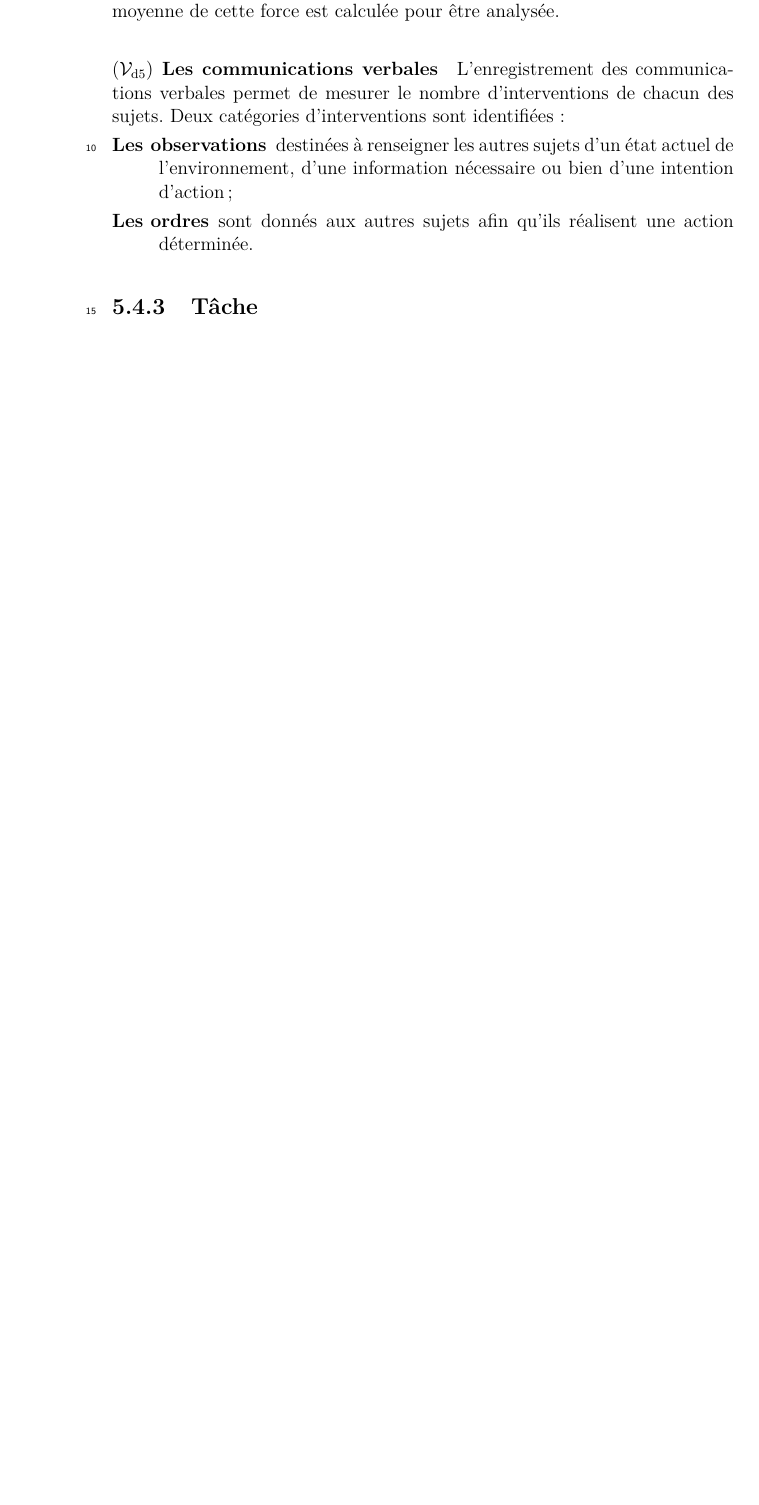
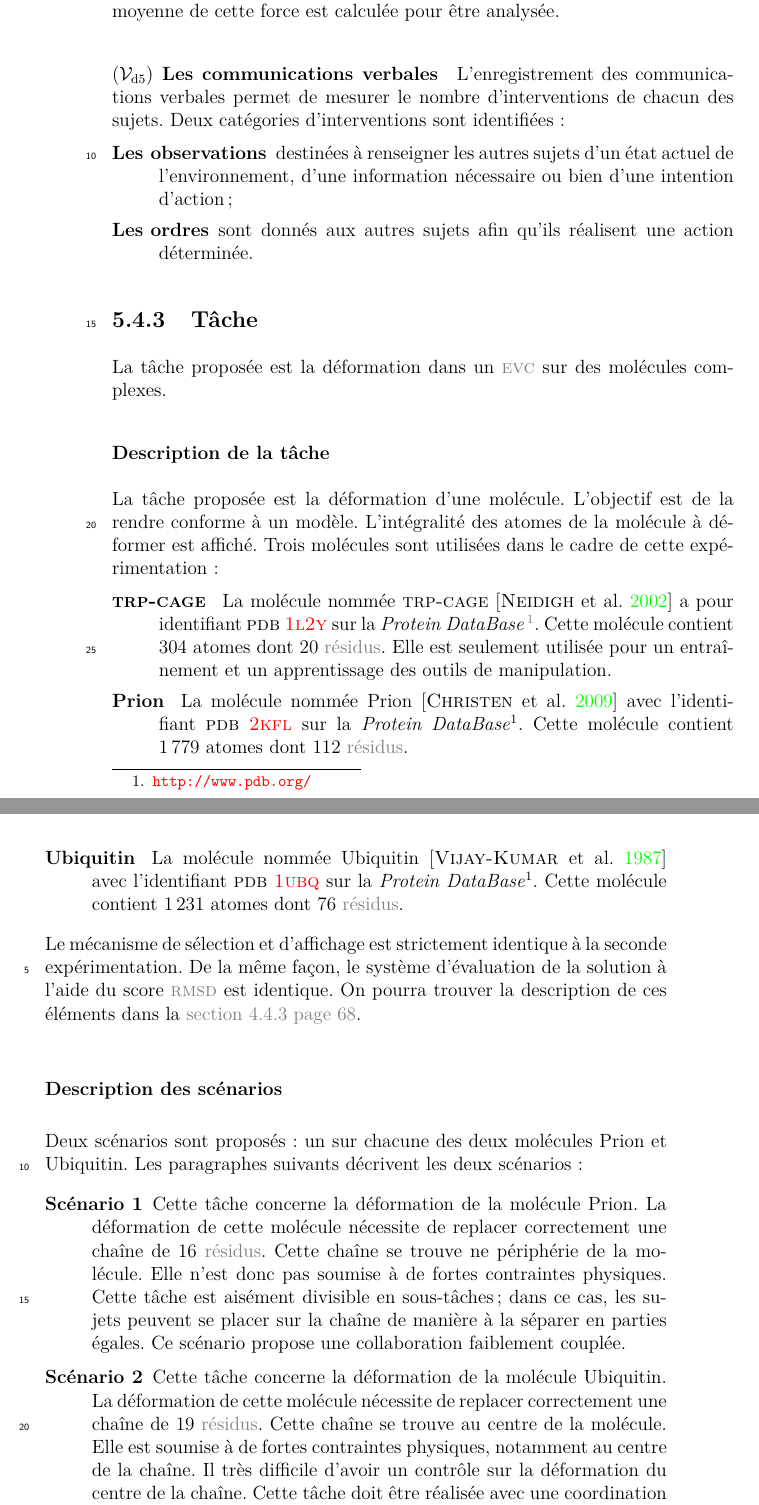
Before and after one commit to simard/These, a LaTeX thesis (main.tex): part of page 116 of 147 before the commit and two parts of pages 116 and 117 of 149 after it, the two joined at a grey line, cut so that both start at the same text, the shorter picture padded with empty space. The pictures show the PDF file Thesis.pdf that the author committed with the source.

Commit message:
Write task section for experimentation 3
The task part of the third experimentation describes scenarios and tools for every subjects.

```diff
--- a/main.tex
+++ b/main.tex
@@ -2474,3 +2474,48 @@
 					\end{mysubsubsection}
 				\end{mysubsection}
 				\begin{mysubsection}[sse-exp3-Tache]{Tâche}
+					La tâche proposée est la déformation dans un \myacro{acr-EVC} sur des molécules complexes.
+
+					\begin{mysubsubsection}[sss-exp3-DescriptionDeLaTache]{Description de la tâche}
+						La tâche proposée est la déformation d'une molécule.
+						L'objectif est de la rendre conforme à un modèle.
+						L'intégralité des atomes de la molécule à déformer est affiché.
+						Trois molécules sont utilisées dans le cadre de cette expérimentation :
+						\begin{description}
+							\item[\myTRPCAGE]
+								La molécule nommée \myTRPCAGE \mycite{Neidigh-2002} a pour identifiant \myPDB \myPDBlink{http://www.rcsb.org/pdb/explore/explore.do?structureId=1L2Y}{1L2Y} sur la \myPDBbase\footnote{\url{http://www.pdb.org/}}.
+								Cette molécule contient \mynum{304}~atomes dont \mynum{20}~\myglos*{glo-Residu}.
+								Elle est seulement utilisée pour un entraînement et un apprentissage des outils de manipulation.
+							\item[\myPrion]
+								La molécule nommée \myPrion \mycite{Christen-2009} avec l'identifiant \myPDB \myPDBlink{http://www.rcsb.org/pdb/explore/explore.do?structureId=2KFL}{2KFL} sur la \myPDBbase\footnotemark[\value{footnote}].
+								Cette molécule contient \mynum{1779}~atomes dont \mynum{112}~\myglos*{glo-Residu}.
+							\item[\myUbiquitin]
+								La molécule nommée \myUbiquitin \mycite{Vijay-Kumar-1987} avec l'identifiant \myPDB \myPDBlink{http://www.rcsb.org/pdb/explore/explore.do?structureId=1UBQ}{1UBQ} sur la \myPDBbase\footnotemark[\value{footnote}].
+								Cette molécule contient \mynum{1231}~atomes dont \mynum{76}~\myglos*{glo-Residu}.
+						\end{description}
+
+						Le mécanisme de sélection et d'affichage est strictement identique à la seconde expérimentation.
+						De la même façon, le système d'évaluation de la solution à l'aide du score \myacro{acr-RMSD} est identique.
+						On pourra trouver la description de ces éléments dans la \myref{sss-exp2-DescriptionDeLaTache}.
+					\end{mysubsubsection}
+					\begin{mysubsubsection}[sss-exp3-DescriptionDesScenarios]{Description des scénarios}
+						Deux scénarios sont proposés : un sur chacune des deux molécules \myPrion et \myUbiquitin.
+						Les paragraphes suivants décrivent les deux scénarios :
+						\begin{description}
+							\item[Scénario~\myscenario{1}]
+								Cette tâche concerne la déformation de la molécule \myPrion.
+								La déformation de cette molécule nécessite de replacer correctement une chaîne de \mynum{16}~\myglos*{glo-Residu}.
+								Cette chaîne se trouve ne périphérie de la molécule.
+								Elle n'est donc pas soumise à de fortes contraintes physiques.
+								Cette tâche est aisément divisible en sous-tâches; dans ce cas, les sujets peuvent se placer sur la chaîne de manière à la séparer en parties égales.
+								Ce scénario propose une collaboration faiblement couplée.
+							\item[Scénario~\myscenario{2}]
+								Cette tâche concerne la déformation de la molécule \myUbiquitin.
+								La déformation de cette molécule nécessite de replacer correctement une chaîne de \mynum{19}~\myglos*{glo-Residu}.
+								Cette chaîne se trouve au centre de la molécule.
+								Elle est soumise à de fortes contraintes physiques, notamment au centre de la chaîne.
+								Il très difficile d'avoir un contrôle sur la déformation du centre de la chaîne.
+								Cette tâche doit être réalisée avec une coordination de l'ensemble des sujets.
+								Ce scénario propose une collaboration étroite.
+						\end{description}
+					\end{mysubsubsection}
@@ -2477,3 +2527,4 @@
+					\end{mysubsubsection}
 				\end{mysubsection}
 				\begin{mysubsection}[sse-exp3-Procedure]{Procédure}
 				\end{mysubsection}
```
Also changed, not shown: biblio.bib (+1 -1 lines), Thesis.pdf, main.tex (7 more changed lines).
